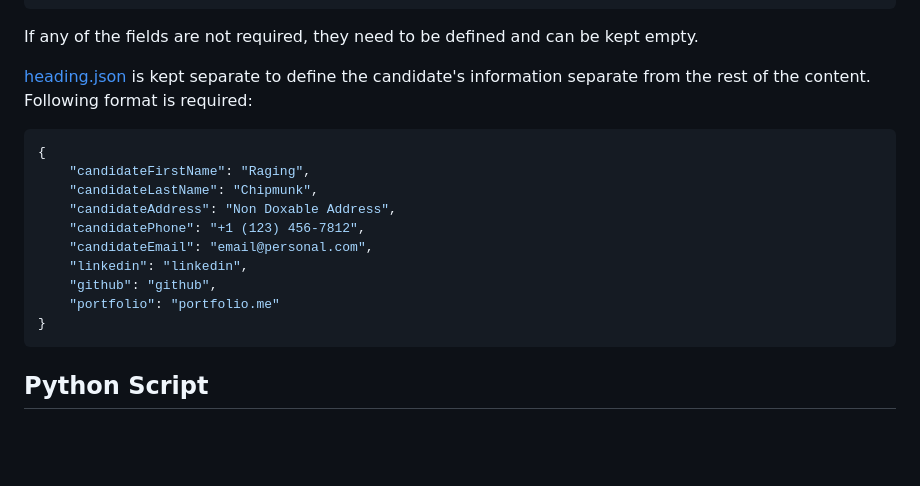
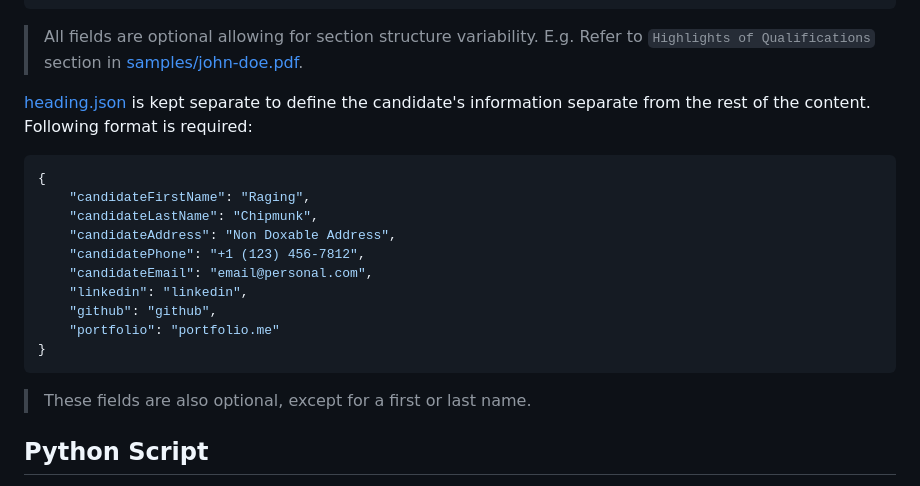
Before and after one commit to personal-repos-mazen/personal-resume, a Markdown page: readme.md, the part around the change. Rendered like a GitHub page; blank space fills up the shorter version.

````diff
--- a/readme.md
+++ b/readme.md
@@ -35,7 +35,7 @@ The resume sections are defined in the [sections.json](./config/sections.json) f
 ]
 ```
 
-If any of the fields are not required, they need to be defined and can be kept empty.
+> All fields are optional allowing for section structure variability. E.g. Refer to `Highlights of Qualifications` section in [samples/john-doe.pdf](samples/john-doe.pdf).
 
 [heading.json](./config/heading.json) is kept separate to define the candidate's information separate from the rest of the content. Following format is required:
 
@@ -51,6 +51,9 @@ If any of the fields are not required, they need to be defined and can be kept e
     "portfolio": "portfolio.me"
 }
 ```
+
+> These fields are also optional, except for a first or last name.
+
 ## Python Script
 
 [generate_resume.py](./src/generate_resume.py) is the main script that glues all the components and their respective configurations together. It iterates over the configuration files, translates them into variable definitions in LaTeX, and adds all the components to one single file called `resume.tex`.
````
